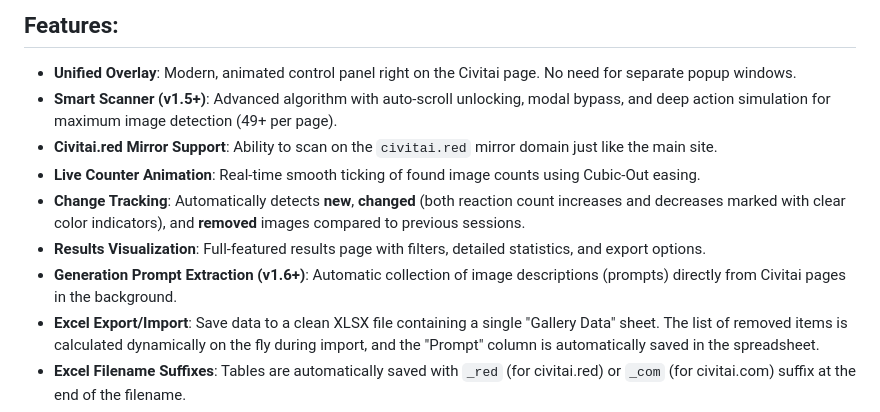
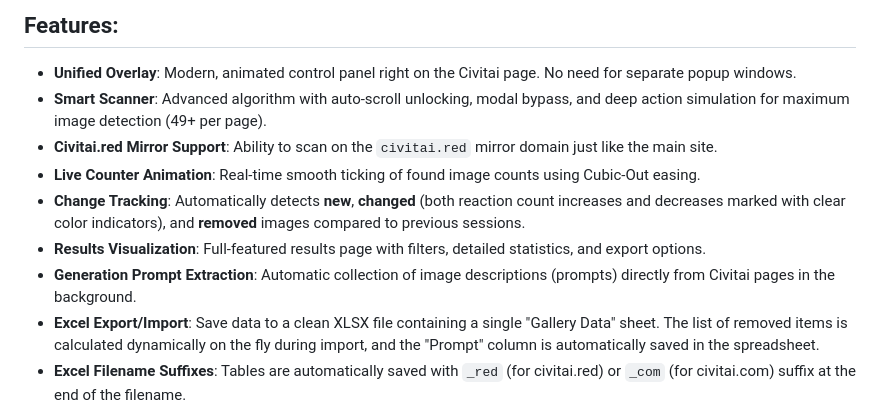
Before and after one commit to begon123/CivitaiGalleryParser, a Markdown page: README.en.md, the part around the change. Rendered like a GitHub page.

```diff
--- a/README.en.md
+++ b/README.en.md
@@ -9,12 +9,12 @@ A Chrome extension for parsing and collecting data on images from user galleries
 ## Features:
 
 - **Unified Overlay**: Modern, animated control panel right on the Civitai page. No need for separate popup windows.
-- **Smart Scanner (v1.5+)**: Advanced algorithm with auto-scroll unlocking, modal bypass, and deep action simulation for maximum image detection (49+ per page).
+- **Smart Scanner**: Advanced algorithm with auto-scroll unlocking, modal bypass, and deep action simulation for maximum image detection (49+ per page).
 - **Civitai.red Mirror Support**: Ability to scan on the `civitai.red` mirror domain just like the main site.
 - **Live Counter Animation**: Real-time smooth ticking of found image counts using Cubic-Out easing.
 - **Change Tracking**: Automatically detects **new**, **changed** (both reaction count increases and decreases marked with clear color indicators), and **removed** images compared to previous sessions.
 - **Results Visualization**: Full-featured results page with filters, detailed statistics, and export options.
-- **Generation Prompt Extraction (v1.6+)**: Automatic collection of image descriptions (prompts) directly from Civitai pages in the background.
+- **Generation Prompt Extraction**: Automatic collection of image descriptions (prompts) directly from Civitai pages in the background.
 - **Excel Export/Import**: Save data to a clean XLSX file containing a single "Gallery Data" sheet. The list of removed items is calculated dynamically on the fly during import, and the "Prompt" column is automatically saved in the spreadsheet.
 - **Excel Filename Suffixes**: Tables are automatically saved with `_red` (for civitai.red) or `_com` (for civitai.com) suffix at the end of the filename.
 - **Multilingual UI**: Full English and Russian support with animated flag switchers.
```
Also changed, not shown: README.md (+2 -2 lines).
